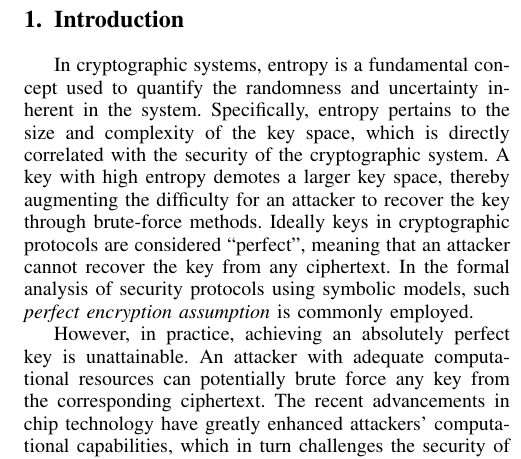
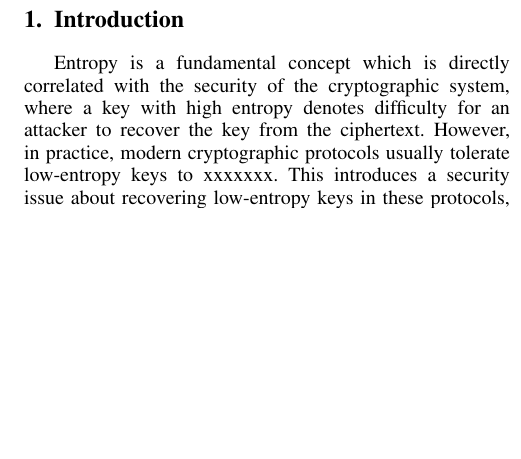
Before and after one commit to OccDeser/ble_nattack_2024_1, a LaTeX document (sections/section1.tex): part of one column of the page, cut so that both start at the same text, the shorter picture padded with empty space. Compiled offline with pdfLaTeX.

Commit message:
intro. need rewrite

```diff
--- a/sections/section1.tex
+++ b/sections/section1.tex
@@ -4,12 +4,9 @@
 
 \section{Introduction}
 
-In cryptographic systems, entropy is a fundamental concept used to quantify the randomness and uncertainty inherent in the system.
-Specifically, entropy pertains to the size and complexity of the key space, which is directly correlated with the security of the cryptographic system.
-A key with high entropy demotes a larger key space, thereby augmenting the difficulty for an attacker to recover the key through brute-force methods.
-Ideally keys in cryptographic protocols are considered ``perfect'', meaning that an attacker cannot recover the key from any ciphertext.
-In the formal analysis of security protocols using symbolic models, such \emph{perfect encryption assumption} is commonly employed.
+% In cryptographic systems, entropy is a fundamental concept used to quantify the randomness and uncertainty inherent in the system.
+% Specifically, entropy pertains to the size and complexity of the key space, which is directly correlated with the security of the cryptographic system.
+% A key with high entropy demotes a larger key space, thereby augmenting the difficulty for an attacker to recover the key through brute-force methods.
+% Ideally keys in cryptographic protocols are considered ``perfect'', meaning that an attacker cannot recover the key from any ciphertext.
+% In the formal analysis of security protocols using symbolic models, such \emph{perfect encryption assumption} is commonly employed.
 
-However, in practice, achieving an absolutely perfect key is unattainable.
-An attacker with adequate computational resources can potentially brute force any key from the corresponding ciphertext.
-The recent advancements in chip technology have greatly enhanced attackers' computational capabilities, which in turn challenges the security of traditional key lengths previously deemed secure.
@@ -24,4 +24,13 @@ Lastly, in pursuit of user-friendliness, certain protocols permit the use of use
 
+Entropy is a fundamental concept which is directly correlated with the security of the cryptographic system, where a key with high entropy denotes difficulty for an attacker to recover the key from the ciphertext.
+However, in practice, modern cryptographic protocols usually tolerate low-entropy keys to xxxxxxx.
+% such as WPA2-PSK, Bluetooth Low Energy and Bluetooth Classic. 将协议有机地引入到上面的这句话中
+This introduces a security issue about recovering low-entropy keys in these protocols, such as PMKID~\cite{pmkidattack} and KNOB~\cite{antonioli2019knob} attacks.
+
+% 使用符号模型分析协议，pioneered by Dolve et al.~\cite{}，是主流的确保协议设计安全的方法。
+% 然而符号模型假设xxx，不能直接用来推到密钥熵。
+% 现有研究xxx，他们有xxx缺陷。
+% 或者，符号模型下分析协议密钥熵具有xxx挑战。
 Using symbolic models to formally analyze protocols has become a mainstream research approach, and a great number of  works\cite{basin2021emv,basin20185G,cremers2017tls13} successfully confirmed this.
 This raises a pivotal question: how can one capture the brute-force behaviors of attackers within the existing symbolic models?
 A few of studies\cite{shi2023blesc, claverie2023tamarin} have proposed their solutions by manually identifying keys that vulnerable to be compromised and defining specific rules that allow the direct revelation of these keys' values to attackers.
```
Also changed, not shown: sections/section1.tex (20 more changed lines).
